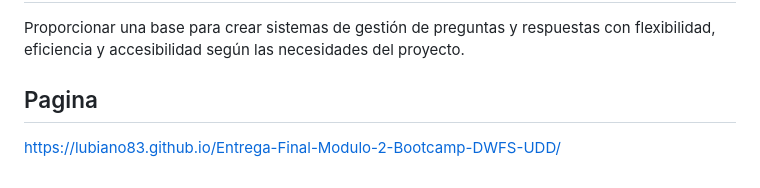
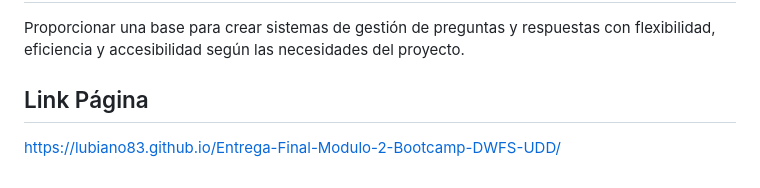
Before and after one commit to lubiano83/Entrega-Final-Modulo-2-Bootcamp-DWFS-UDD, a Markdown page: README.md, the part around the change. GitHub-like rendering.

Commit message:
ajustes varios

```diff
--- a/README.md
+++ b/README.md
@@ -130,6 +130,6 @@ question.mostrarRespuestasUsuario();
 ## Finalidad
 Proporcionar una base para crear sistemas de gestión de preguntas y respuestas con flexibilidad, eficiencia y accesibilidad según las necesidades del proyecto.
 
-## Pagina
+## Link Página
 
 https://lubiano83.github.io/Entrega-Final-Modulo-2-Bootcamp-DWFS-UDD/
```
